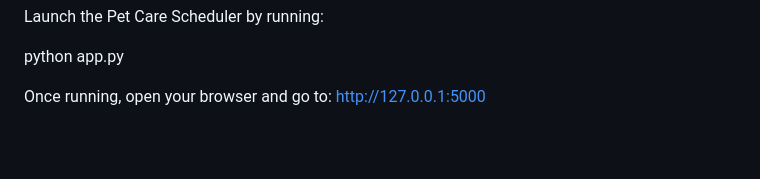
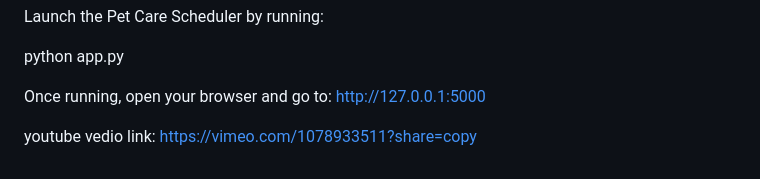
Before and after one commit to Vamsi1320/pet_care_scheduler, a Markdown page: README.md, the part around the change. Drawn GitHub-style; blank space fills up the shorter version.

```diff
--- a/README.md
+++ b/README.md
@@ -43,3 +43,5 @@ python app.py
 
 Once running, open your browser and go to:
 http://127.0.0.1:5000
+
+youtube vedio link: https://vimeo.com/1078933511?share=copy
```
